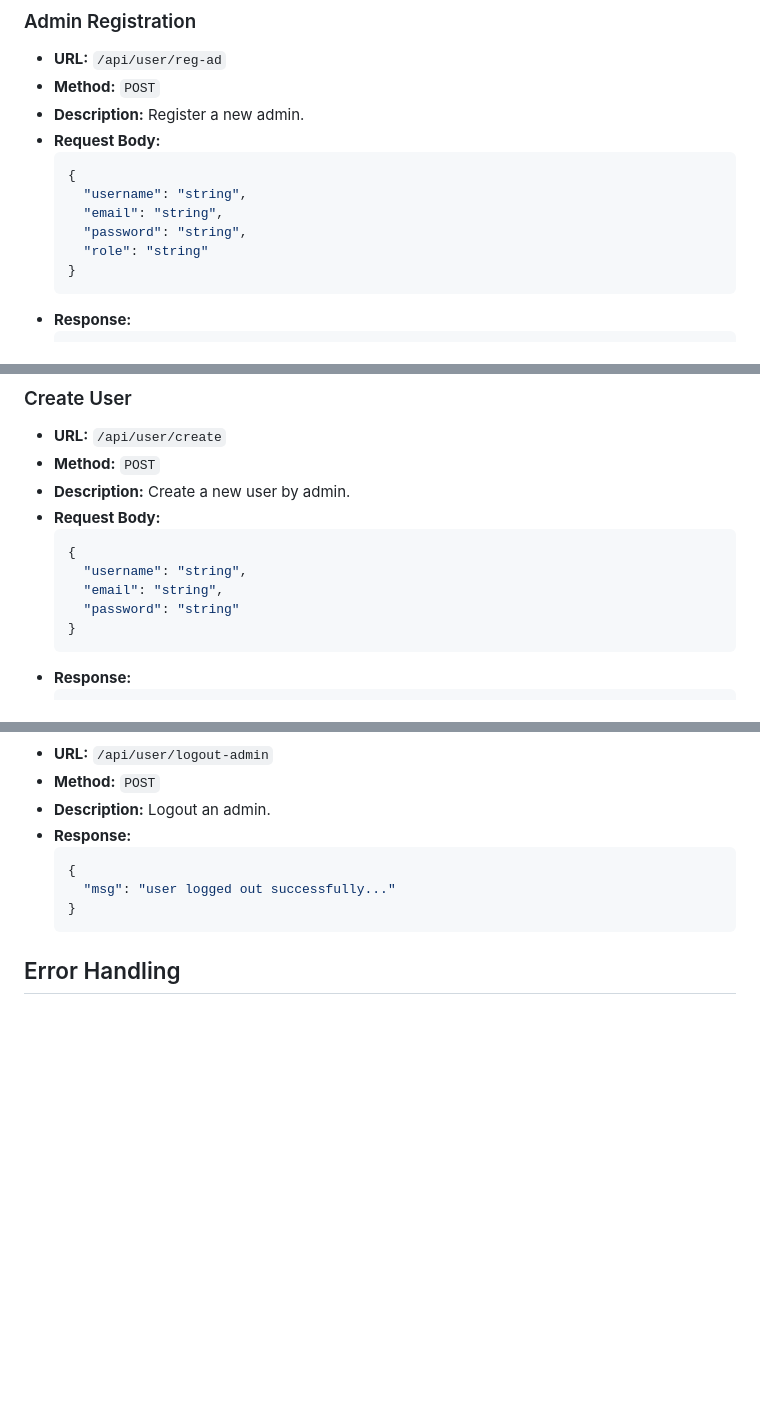
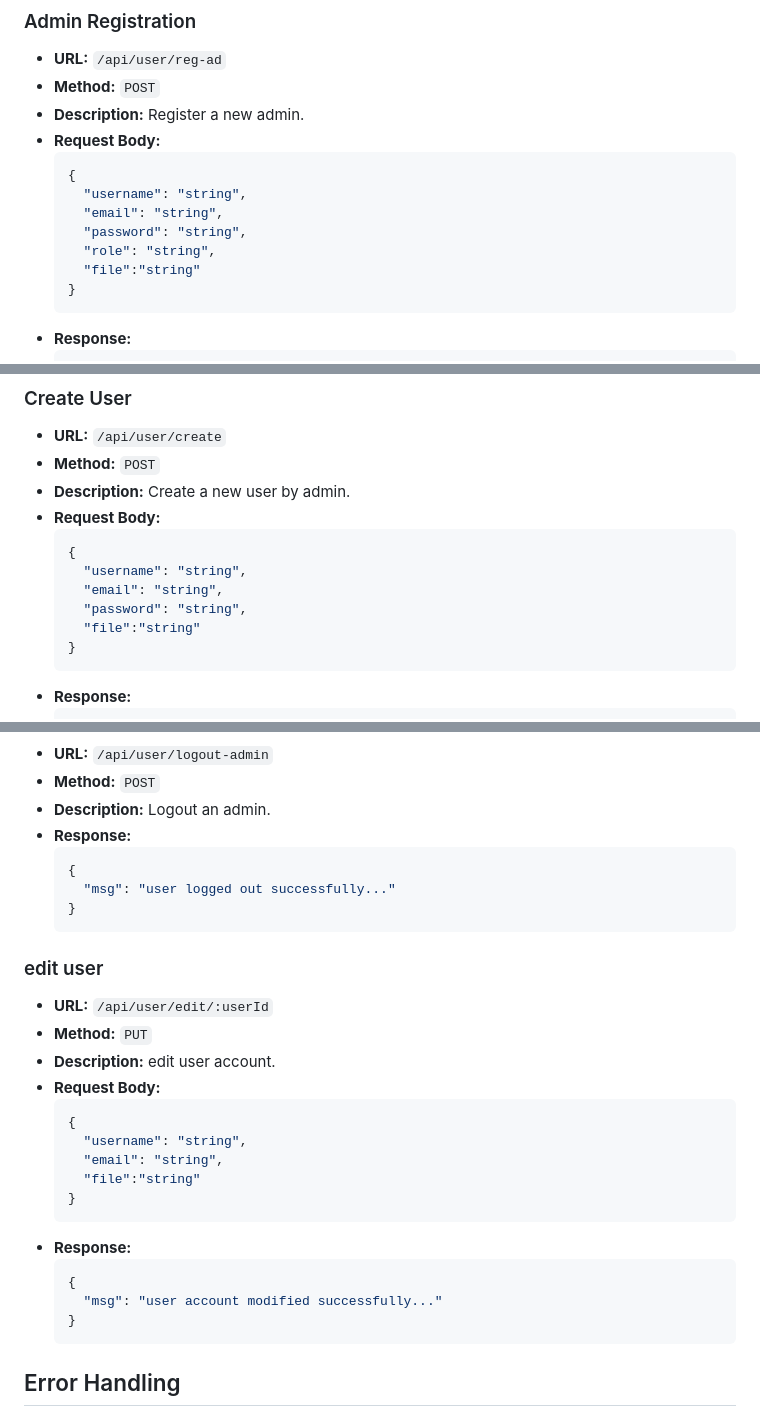
Before and after one commit to petepresh007/hlc_cp, a Markdown page: README.md, 3 parts joined by grey strips. Drawn GitHub-style; blank space fills up the shorter version.

````diff
--- a/README.md
+++ b/README.md
@@ -128,7 +128,8 @@ The application provides a set of RESTful API endpoints for user and admin manag
       "username": "string",
       "email": "string",
       "password": "string",
-      "role": "string"
+      "role": "string",
+      "file":"string"
     }
     ```
 - **Response:**
@@ -148,7 +149,8 @@ The application provides a set of RESTful API endpoints for user and admin manag
     {
       "username": "string",
       "email": "string",
-      "password": "string"
+      "password": "string",
+      "file":"string"
     }
     ```
 - **Response:**
@@ -182,6 +184,26 @@ The application provides a set of RESTful API endpoints for user and admin manag
     }
     ```
 
+### edit user
+
+- **URL:** `/api/user/edit/:userId`
+- **Method:** `PUT`
+- **Description:** edit user account.
+- **Request Body:**
+    ```json
+    {
+      "username": "string",
+      "email": "string",
+      "file":"string"
+    }
+    ```
+- **Response:**
+    ```json
+    {
+      "msg": "user account modified successfully..."
+    }
+    ```
+
 ## Error Handling
 
 Errors are handled using a custom error handler middleware. The error responses are standardized with a status code and message.
````
